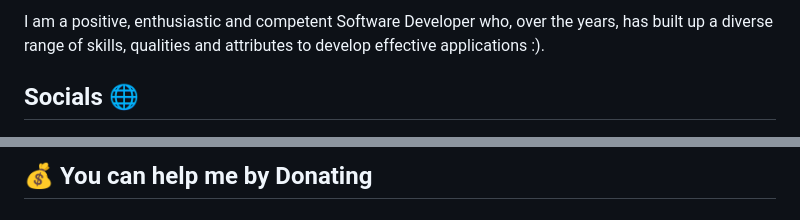
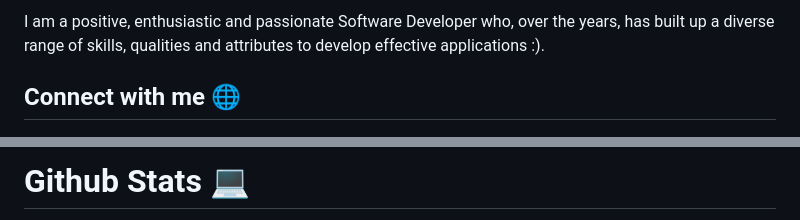
Before and after one commit to realpxd/realpxd, a Markdown page: README.md, 2 parts joined by grey strips. Rendered like a GitHub page.

```diff
--- a/README.md
+++ b/README.md
@@ -3,6 +2,5 @@ About Me 👤
 
-I am a positive, enthusiastic and competent Software Developer who, over the years, has built up a diverse range of skills, qualities and attributes to develop effective applications :).
+I am a positive, enthusiastic and passionate Software Developer who, over the years, has built up a diverse range of skills, qualities and attributes to develop effective applications :).
 
-Socials 🌐
-----------
+<h2> Connect with me 🌐 </h2>
 
@@ -25,5 +30,4 @@ Tech Stacks ⚡
 
 
-💰 You can help me by Donating
-------------------------------
+<h1> Github Stats 💻 </h1>
 
```
Also changed, not shown: other parts of README.md (+53 -18 lines).
